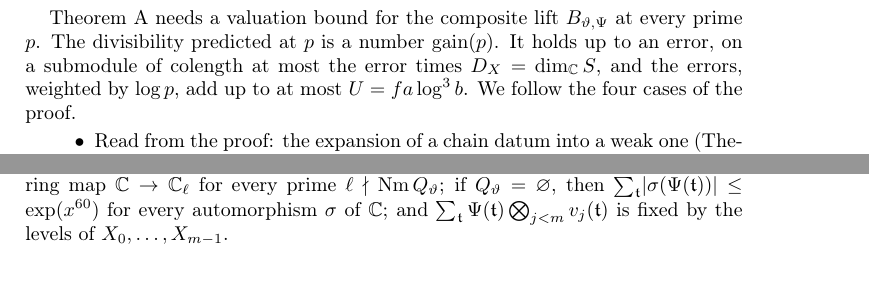
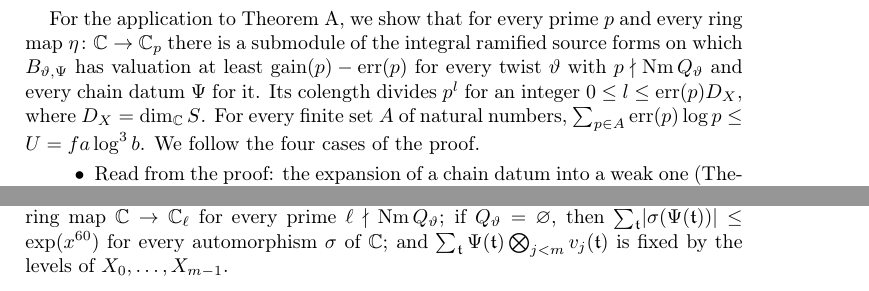
Before and after one commit to ultronozm/grh-workbook, a LaTeX paper (20261126T030500--divisibility-of-the-composite-lift__workbook.tex): two parts of pages 1 and 3 of 9, joined at a grey line, cut at the place of the change. Compiled offline with pdfLaTeX.

Commit message:
dl: round 22 — restricted chain defined for a tame character; scope of the overview claim; size result for the trivial twist

```diff
--- a/20261126T030500--divisibility-of-the-composite-lift__workbook.tex
+++ b/20261126T030500--divisibility-of-the-composite-lift__workbook.tex
@@ -60,7 +60,7 @@
 Chapter~\ref{da-chap}: the parameters, the field \(E\) and its places (Section~\ref{da-sec:field}), the scales and ranks (Section~\ref{da-sec:data}), the weights \(\kappa\) and the prime sums \(\sfin\) (Section~\ref{da-sec:amounts}), and the source forms, twists and integral vacuum (Chapter~\ref{ob-chap}).  Chapter~\ref{ss-chap}: chain data and the composite lift \(B_{\vartheta,\Psi}\).  The stage bound of one lift, Theorem~\ref{d2-thm:stage}, is used here and proved in Chapter~\ref{d2-chap}, which follows; its shape in the plane is Theorem~\ref{ip-thm:main}.  The colength of Chapter~\ref{sd-chap}, Section~\ref{sd-sec:index}, in the form of Chapter~\ref{hn-chap}, Section~\ref{hn-sec:colength}; the elementary divisor theorem, Theorem~\ref{thm:general}, is stated in Section~\ref{sec:elementary}.  The step at a full mark, Theorem~\ref{d3-thm:full-mark}, and the case of the level prime, Theorem~\ref{d5-thm:level}, are used here and proved in Chapters~\ref{d3-chap} and~\ref{d5-chap}, which follow.  Modules over a valuation ring; \(\C_p\), with \(\lvert p\rvert_p = p^{-1}\).
 
 \medskip
-Theorem~A needs a valuation bound for the composite lift \(B_{\vartheta,\Psi}\) at every prime \(p\).  The divisibility predicted at \(p\) is a number \(\gain(p)\).  It holds up to an error, on a submodule of colength at most the error times \(D_X = \dim_\C S\), and the errors, weighted by \(\log p\), add up to at most \(U = fa\log^3 b\).  We follow the four cases of the proof.
+For the application to Theorem~A, we show that for every prime \(p\) and every ring map \(\eta\colon\C\to\C_p\) there is a submodule of the integral ramified source forms on which \(B_{\vartheta,\Psi}\) has valuation at least \(\gain(p)-\err(p)\) for every twist \(\vartheta\) with \(p\nmid\Nm Q_\vartheta\) and every chain datum \(\Psi\) for it.  Its colength divides \(p^l\) for an integer \(0\le l\le\err(p)D_X\), where \(D_X=\dim_\C S\).  For every finite set \(A\) of natural numbers, \(\sum_{p\in A}\err(p)\log p\le U=fa\log^3 b\).  We follow the four cases of the proof.
 \begin{itemize}
 \item Read from the proof: the expansion of a chain datum into a weak one (Theorem~\ref{thm:plain}), inputs~(i) and~(ii) of Section~\ref{sec:chain}, the theorem on elementary divisors (Theorem~\ref{thm:general}), and that at a marked prime the scaled Hecke operator satisfies its hypotheses for the values given after Problem~\ref{pr:cycle}; Problem~\ref{pr:mark-colength} derives from these the colength estimate for one marked prime.
 \item Developed in the chapters that follow: the bound for one lift at a prime \(p < x_1\) with \(\chi_K(p) \ne 1\), input~(iii) of Section~\ref{sec:chain}, is Theorem~\ref{d2-thm:stage}, and Chapter~\ref{d1-chap} treats the count behind it; the primes above an exceptional prime, the existence of a full mark and the valuation bound at a full mark are in Chapter~\ref{d3-chap} (Theorem~\ref{d3-thm:full-mark}); the level prime is Chapter~\ref{d5-chap} (Theorem~\ref{d5-thm:level}).
@@ -147,7 +147,7 @@
 \end{definition}
 
 \begin{definition}\label{def:restricted}
-For a twist \(\vartheta\) and a finitely supported \(\Psi\colon\Tc\to\C\), the \emph{restricted chain} is \(R_{\vartheta,\Psi}:=\mathrm{res}\circ\bigl(\sum_{\mathfrak t}\Psi(\mathfrak t)\,\Theta^{\mathfrak t}_{m-1}\cdots\Theta^{\mathfrak t}_0\bigr)\) on \(S\), where \(\Theta^{\mathfrak t}_j\) is the definite lift from \(X_j\) to \(X_{j+1}\) of Definition~\ref{ss-def:definite}, built from \(\vartheta\), with the datum \(v_j(\mathfrak t)\), and \(\mathrm{res}\) is the restriction to \(Y_m\) of Definition~\ref{ss-def:composite}.  We use it for a weak chain datum for \(\vartheta\).  In this chapter and in Chapters~\ref{d2-chap}, \ref{d3-chap}, \ref{d5-chap} and~\ref{d6-chap}, the lift from \(X_j\) to \(X_{j+1}\) carries its source index \(j\ge0\).  The chain uses \(0\le j<m\), corresponding to lifts \(1,\dots,m\) of Chapter~\ref{ss-chap}.
+For a tame character \(\xi\) and a finitely supported \(\Psi\colon\Tc\to\C\), the \emph{restricted chain} is \(R_{\xi,\Psi}:=\mathrm{res}\circ\bigl(\sum_{\mathfrak t}\Psi(\mathfrak t)\,\Theta^{\mathfrak t}_{m-1}\cdots\Theta^{\mathfrak t}_0\bigr)\) on \(S\), where \(\Theta^{\mathfrak t}_j\) is the definite lift from \(X_j\) to \(X_{j+1}\) of Definition~\ref{ss-def:definite}, built from \(\xi\) with datum \(v_j(\mathfrak t)\), and \(\mathrm{res}\) is the restriction to \(Y_m\) of Definition~\ref{ss-def:composite}.  We use this map for a twist \(\vartheta\) and a weak chain datum for \(\vartheta\).  In this chapter and in Chapters~\ref{d2-chap}, \ref{d3-chap}, \ref{d5-chap} and~\ref{d6-chap}, the lift from \(X_j\) to \(X_{j+1}\) carries its source index \(j\ge0\).  The chain uses \(0\le j<m\), corresponding to lifts \(1,\dots,m\) of Chapter~\ref{ss-chap}.
 \end{definition}
 
 Away from \(N\) the proof uses the following expansion, which we take from it \cite{GL}.
```
Also changed, not shown: 20261126T030500--divisibility-of-the-composite-lift__workbook.tex (2 more changed lines).
